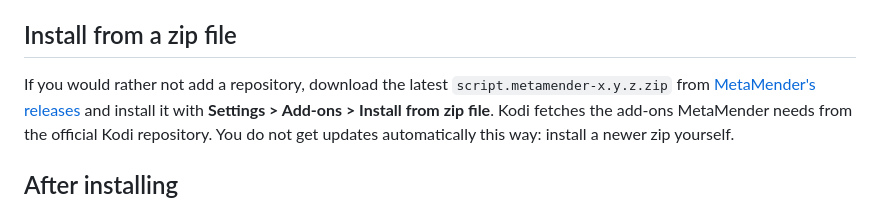
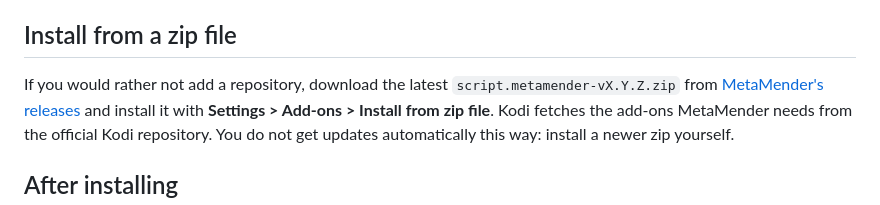
Before and after one commit to Rouzax/script.metamender, a Markdown page: docs/install.md, the part around the change. Rendered like a GitHub page.

```diff
--- a/docs/install.md
+++ b/docs/install.md
@@ -44,7 +44,7 @@ Kodi installs the add-ons MetaMender needs along with it, including the
 ## Install from a zip file
 
 If you would rather not add a repository, download the latest
-`script.metamender-x.y.z.zip` from
+`script.metamender-vX.Y.Z.zip` from
 [MetaMender's releases](https://github.com/Rouzax/script.metamender/releases/latest)
 and install it with **Settings > Add-ons > Install from zip file**. Kodi
 fetches the add-ons MetaMender needs from the official Kodi repository. You do
```
Also changed, not shown: fanart.jpg (added), 5 other files.
